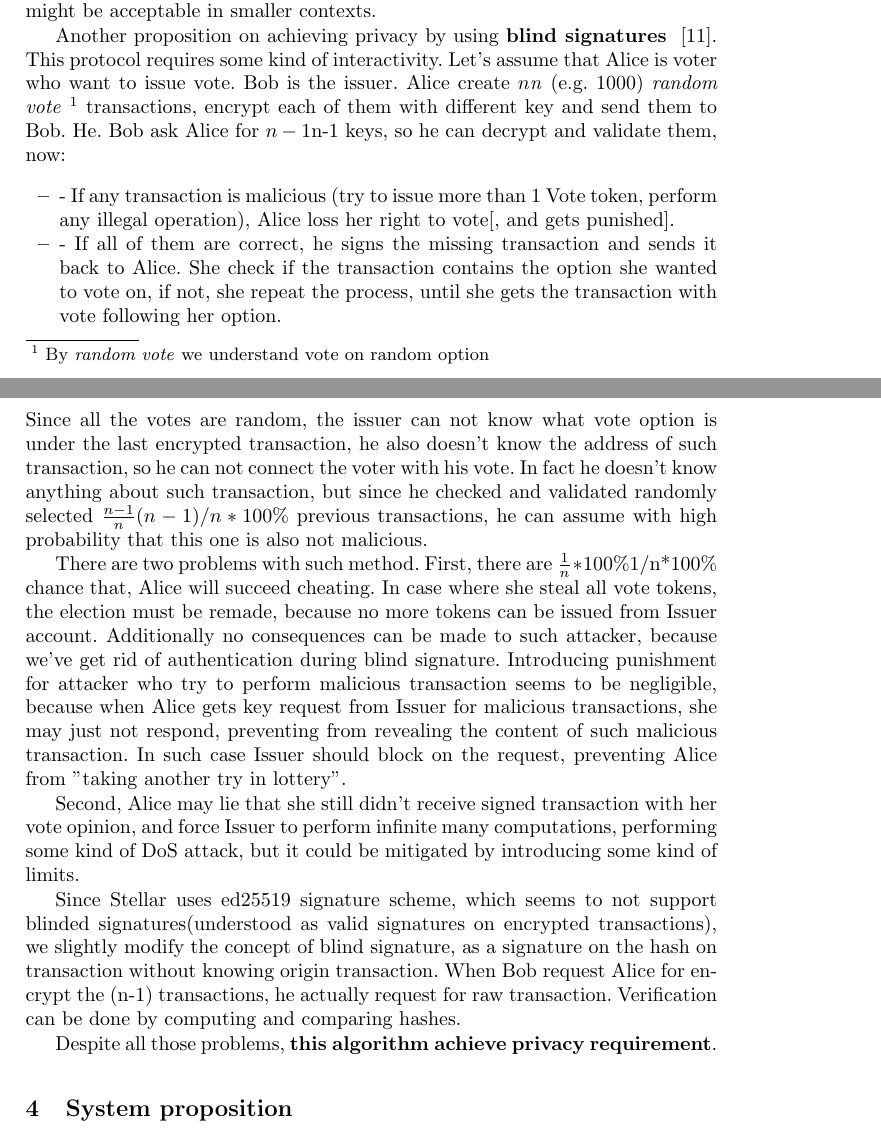
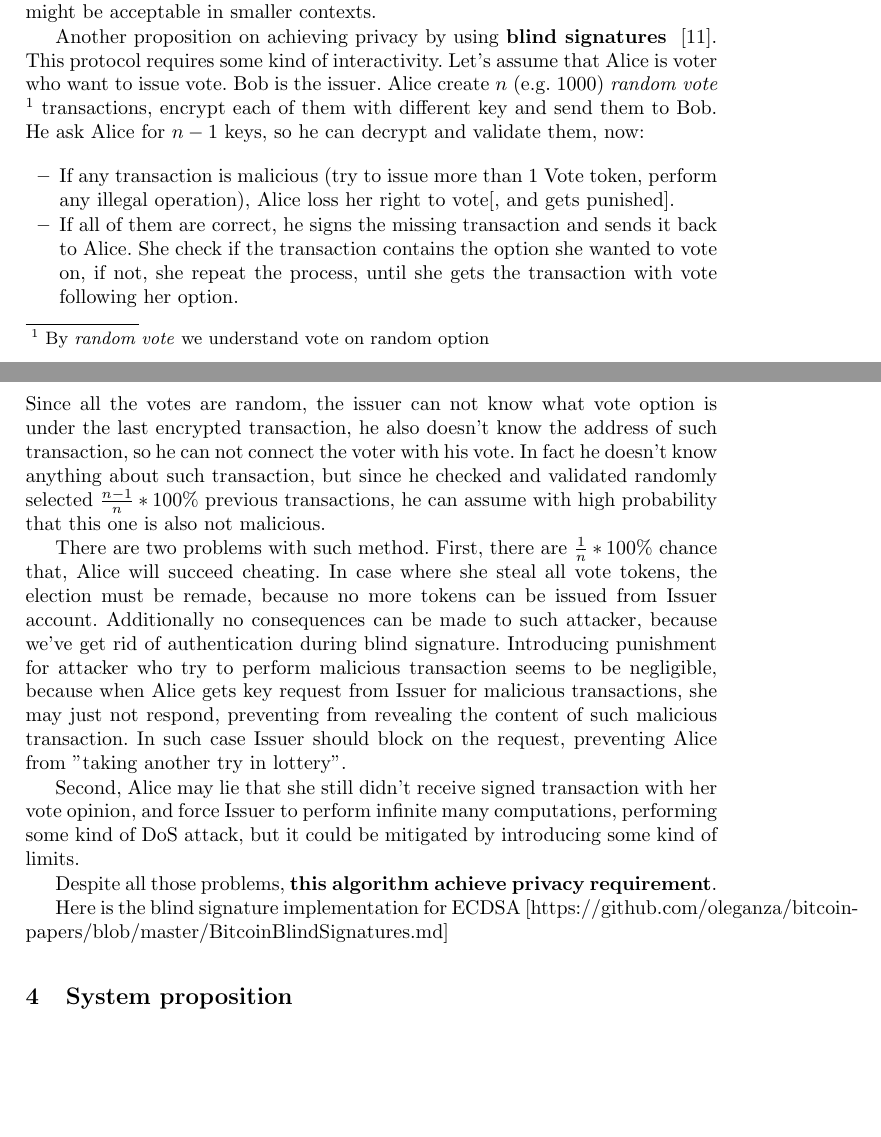
Before and after one commit to stanbar/stellot-whitepaper, a LaTeX paper (samplepaper.tex): two parts of pages 2 and 3 of 8, joined at a grey line, cut so that both start at the same text, the shorter picture padded with empty space. Compiled offline with pdfLaTeX.

Commit message:
docs: update main.tex

```diff
--- a/samplepaper.tex
+++ b/samplepaper.tex
@@ -78,24 +78,22 @@ First one is to allow each voter to pick one authorization code which can then b
 
 Another proposition on achieving privacy by using \textbf{blind signatures} ~\cite{applied_cryptography}. This protocol requires some kind of interactivity.
 Let's assume that Alice is voter who want to issue vote. Bob is the issuer.
-Alice create \textit{\(n\)n} (e.g. 1000) \textit{random vote} \footnote{By \textit{random vote} we understand vote on random option} transactions, encrypt each of them with different key and send them to Bob. He. Bob ask Alice for \(n-1\)n-1 keys, so he can decrypt and validate them, now:
+Alice create \(n\) (e.g. 1000) \textit{random vote} \footnote{By \textit{random vote} we understand vote on random option} transactions, encrypt each of them with different key and send them to Bob. He ask Alice for \(n-1\) keys, so he can decrypt and validate them, now:
 \begin{itemize}
- \item- If any transaction is malicious (try to issue more than 1 Vote token, perform any illegal operation), Alice loss her right to vote[, and gets punished].
+ \item If any transaction is malicious (try to issue more than 1 Vote token, perform any illegal operation), Alice loss her right to vote[, and gets punished].
 
- \item- If all of them are correct, he signs the missing transaction and sends it back to Alice. She check if the transaction contains the option she wanted to vote on, if not, she repeat the process, until she gets the transaction with vote following her option.
+ \item If all of them are correct, he signs the missing transaction and sends it back to Alice. She check if the transaction contains the option she wanted to vote on, if not, she repeat the process, until she gets the transaction with vote following her option.
 \end{itemize}
-Since all the votes are random, the issuer can not know what vote option is under the last encrypted transaction, he also doesn't know the address of such transaction, so he can not connect the voter with his vote. In fact he doesn't know anything about such transaction, but since he checked and validated randomly selected \(\frac{n-1}{n}(n-1)/n*100\%\) previous transactions, he can assume with high probability that this one is also not malicious.
+Since all the votes are random, the issuer can not know what vote option is under the last encrypted transaction, he also doesn't know the address of such transaction, so he can not connect the voter with his vote. In fact he doesn't know anything about such transaction, but since he checked and validated randomly selected \(\frac{n-1}{n}*100\%\) previous transactions, he can assume with high probability that this one is also not malicious.
 
 There are two problems with such method.
-First, there are \(\frac{1}{n}*100\%\)1/n*100\% chance that, Alice will succeed cheating. In case where she steal all vote tokens, the election must be remade, because no more tokens can be issued from Issuer account. Additionally no consequences can be made to such attacker, because we've get rid of authentication during blind signature. Introducing punishment for attacker who try to perform malicious transaction seems to be negligible, because when Alice gets key request from Issuer for malicious transactions, she may just not respond, preventing from revealing the content of such malicious transaction. In such case Issuer should block on the request, preventing Alice from "taking another try in lottery".
+First, there are \(\frac{1}{n}*100\%\) chance that, Alice will succeed cheating. In case where she steal all vote tokens, the election must be remade, because no more tokens can be issued from Issuer account. Additionally no consequences can be made to such attacker, because we've get rid of authentication during blind signature. Introducing punishment for attacker who try to perform malicious transaction seems to be negligible, because when Alice gets key request from Issuer for malicious transactions, she may just not respond, preventing from revealing the content of such malicious transaction. In such case Issuer should block on the request, preventing Alice from "taking another try in lottery".
 
 Second, Alice may lie that she still didn't receive signed transaction with her vote opinion, and force Issuer to perform infinite many computations, performing some kind of DoS attack, but it could be mitigated by introducing some kind of limits.
 
-Since Stellar uses ed25519 signature scheme, which seems to not support blinded signatures(understood as valid signatures on encrypted transactions), we slightly modify the concept of blind signature, as a signature on the hash on transaction without knowing origin transaction. When Bob request Alice for encrypt the (n-1) transactions, he actually request for raw transaction. Verification can be done by computing and comparing hashes.
-% SB Refer to stellar implementation details, so probably move it to other place
-
 Despite all those problems, \textbf{this algorithm achieve privacy requirement}.
 
+Here is the  blind signature implementation for ECDSA [https://github.com/oleganza/bitcoin-papers/blob/master/BitcoinBlindSignatures.md]
 
 %Homomorphic encryption, Mix-Networks, Secure multi-party computatio, Shamir's Secret Sharing.
 
```
